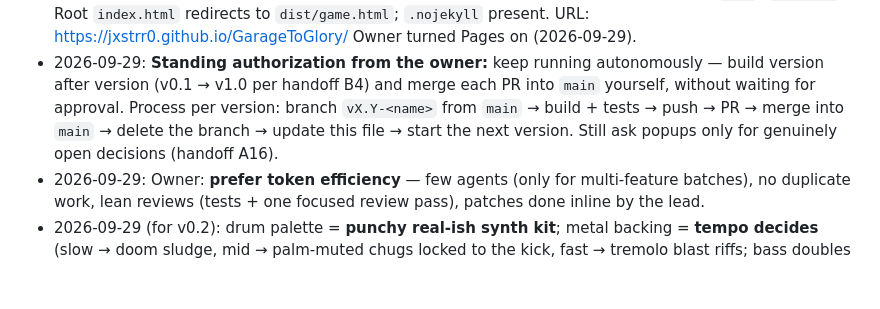
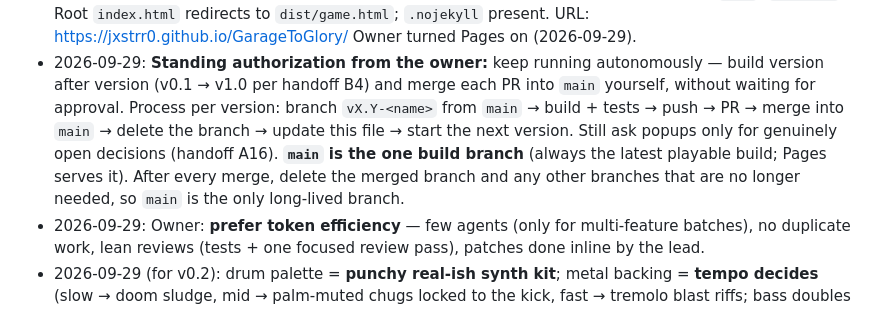
Before and after one commit to Jxstrr0/GarageToGlory, a Markdown page: plan/status.md, the part around the change. GitHub-like rendering; blank space fills up the shorter version.

Commit message:
Note: main is the only long-lived build branch; delete merged branches
Co-Authored-By: Claude Opus 5.5 <noreply@anthropic.com>
Claude-Session: https://claude.ai/code/session_01Fg57gQrsUaaXX9MG3QG7F5

```diff
--- a/plan/status.md
+++ b/plan/status.md
@@ -34,6 +34,8 @@ Read this first every session. Don't re-explore the codebase to rebuild context.
   (v0.1 → v1.0 per handoff B4) and merge each PR into `main` yourself, without waiting for approval. Process per
   version: branch `vX.Y-<name>` from `main` → build + tests → push → PR → merge into `main` → delete the branch →
   update this file → start the next version. Still ask popups only for genuinely open decisions (handoff A16).
+  **`main` is the one build branch** (always the latest playable build; Pages serves it). After every merge, delete
+  the merged branch and any other branches that are no longer needed, so `main` is the only long-lived branch.
 - 2026-09-29: Owner: **prefer token efficiency** — few agents (only for multi-feature batches), no duplicate work,
   lean reviews (tests + one focused review pass), patches done inline by the lead.
 - 2026-09-29 (for v0.2): drum palette = **punchy real-ish synth kit**; metal backing = **tempo decides**
```
